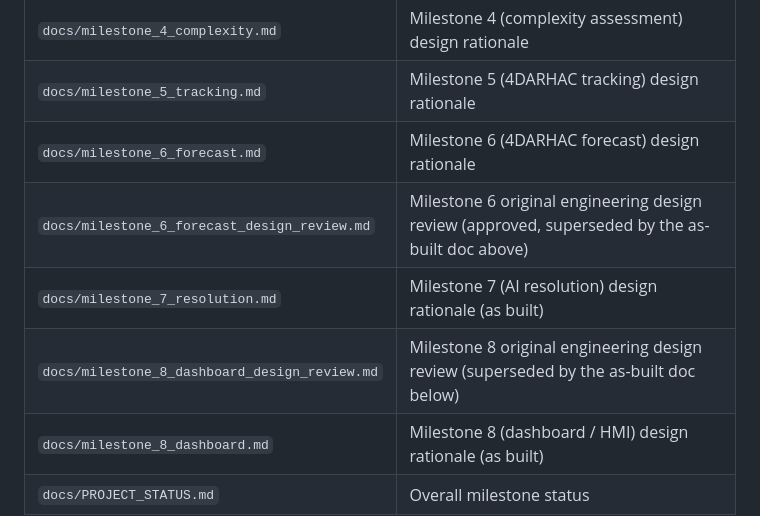
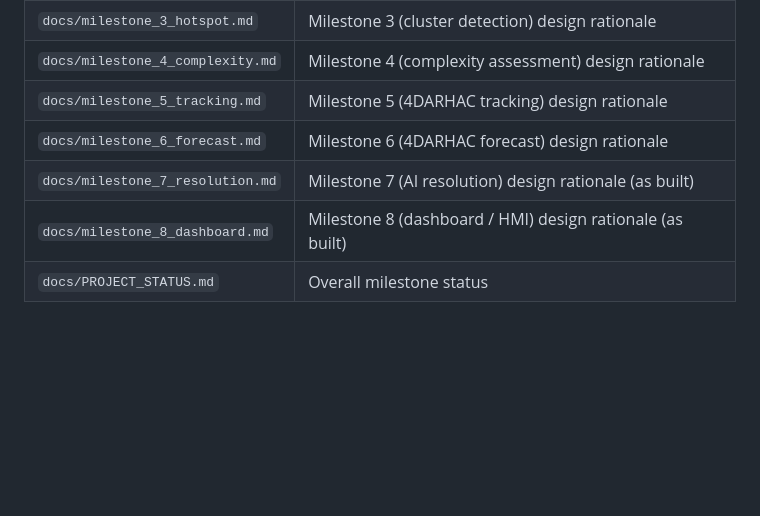
Before and after one commit to ronnie141105-a11y/astra_project, a Markdown page: README.md, the part around the change. Drawn GitHub-style; blank space fills up the shorter version.

```diff
--- a/README.md
+++ b/README.md
@@ -200,8 +200,6 @@ See `astra/utils/config.py` for the full field list (validated in
 | `docs/milestone_4_complexity.md` | Milestone 4 (complexity assessment) design rationale |
 | `docs/milestone_5_tracking.md` | Milestone 5 (4DARHAC tracking) design rationale |
 | `docs/milestone_6_forecast.md` | Milestone 6 (4DARHAC forecast) design rationale |
-| `docs/milestone_6_forecast_design_review.md` | Milestone 6 original engineering design review (approved, superseded by the as-built doc above) |
 | `docs/milestone_7_resolution.md` | Milestone 7 (AI resolution) design rationale (as built) |
-| `docs/milestone_8_dashboard_design_review.md` | Milestone 8 original engineering design review (superseded by the as-built doc below) |
 | `docs/milestone_8_dashboard.md` | Milestone 8 (dashboard / HMI) design rationale (as built) |
 | `docs/PROJECT_STATUS.md` | Overall milestone status |
```
Also changed, not shown: docs/milestone_8_dashboard_design_review.md (deleted, +0 -200 lines).
